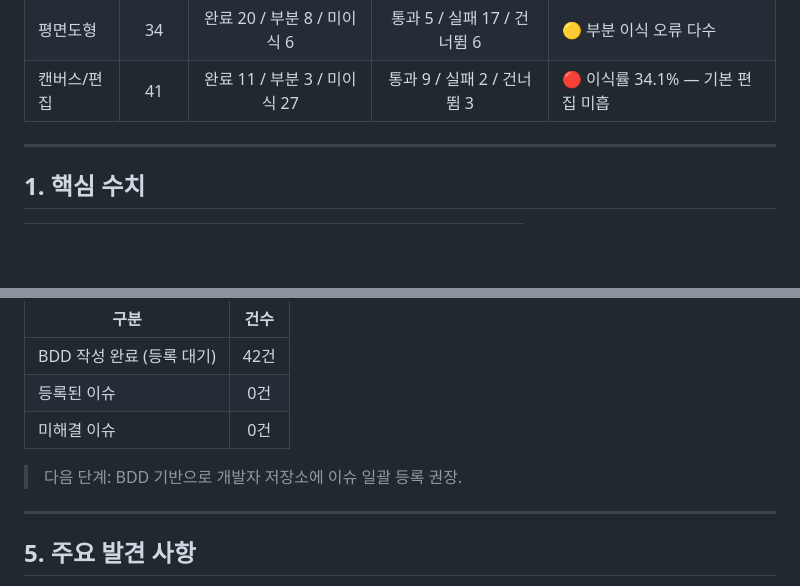
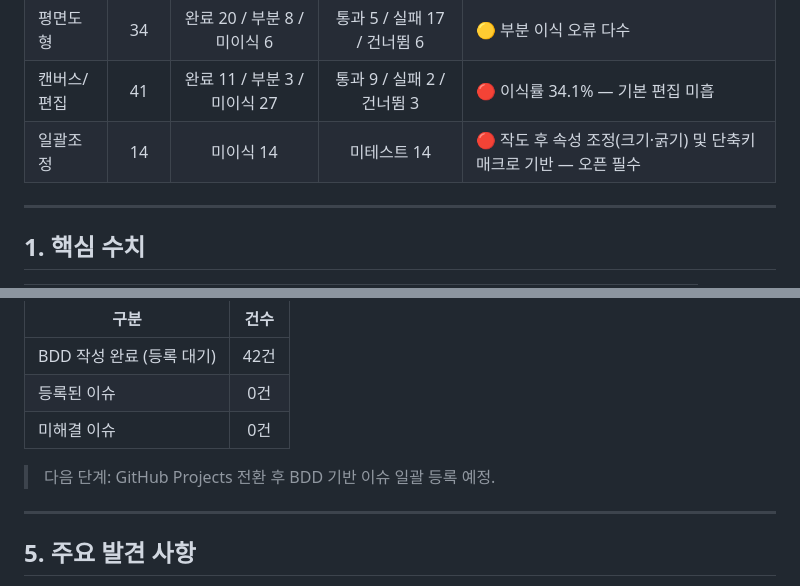
Before and after one commit to gkswldyd456/postgeo-qa, a Markdown page: reports/status-report-2026-04-20-0814.md, 2 parts joined by grey strips. Drawn GitHub-style; blank space fills up the shorter version.

```diff
--- a/reports/status-report-2026-04-20-0814.md
+++ b/reports/status-report-2026-04-20-0814.md
@@ -41,6 +45,7 @@
 | 선/선분 | 21 | 완료 17 / 부분 4 | 통과 0 / 실패 18 / 건너뜀 3 | 🔴 전체 이식됐으나 QA 통과 0건 |
 | 평면도형 | 34 | 완료 20 / 부분 8 / 미이식 6 | 통과 5 / 실패 17 / 건너뜀 6 | 🟡 부분 이식 오류 다수 |
 | 캔버스/편집 | 41 | 완료 11 / 부분 3 / 미이식 27 | 통과 9 / 실패 2 / 건너뜀 3 | 🔴 이식률 34.1% — 기본 편집 미흡 |
+| 일괄조정 | 14 | 미이식 14 | 미테스트 14 | 🔴 작도 후 속성 조정(크기·굵기) 및 단축키 매크로 기반 — 오픈 필수 |
 
 ---
 
@@ -137,7 +142,7 @@ QA 중 발견된 주요 문제에 대해 BDD 초안이 작성 완료되어 있
 | 등록된 이슈 | 0건 |
 | 미해결 이슈 | 0건 |
 
-> 다음 단계: BDD 기반으로 개발자 저장소에 이슈 일괄 등록 권장.
+> 다음 단계: GitHub Projects 전환 후 BDD 기반 이슈 일괄 등록 예정.
 
 ---
 
```
Also changed, not shown: other parts of reports/status-report-2026-04-20-0814.md (+22 -16 lines).
